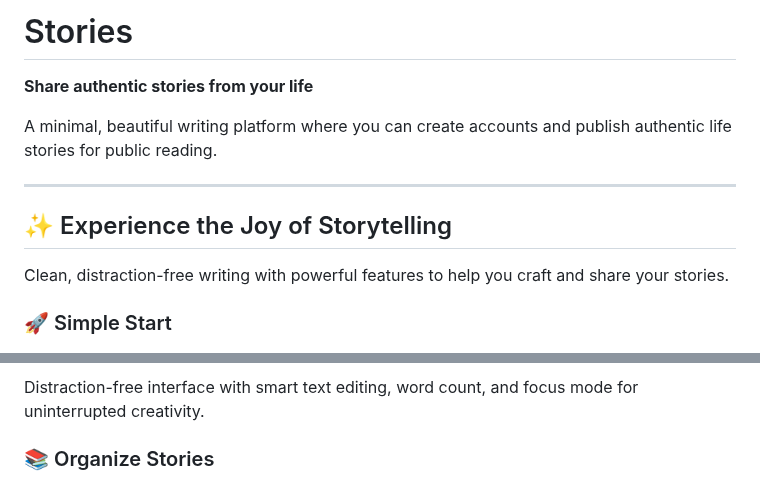
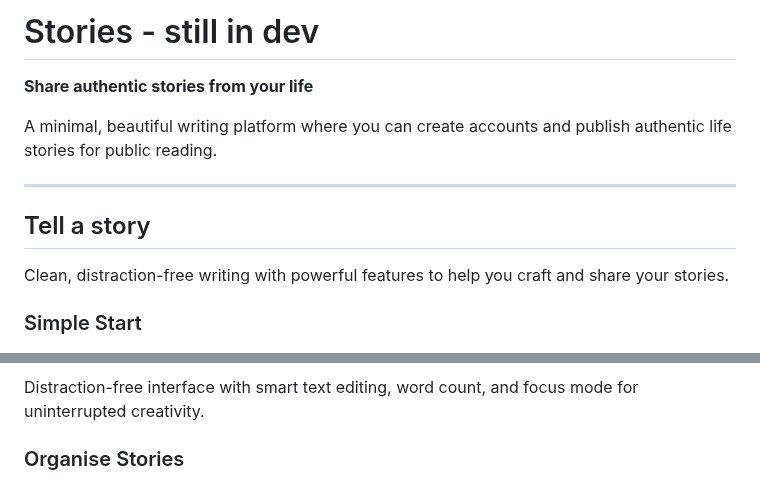
Before and after one commit to mohummudh/stories, a Markdown page: README.md, 2 parts joined by grey strips. Drawn GitHub-style.

```diff
--- a/README.md
+++ b/README.md
@@ -1,4 +1,4 @@
-# Stories
+# Stories - still in dev
 
 **Share authentic stories from your life**
 
@@ -6,11 +6,11 @@ A minimal, beautiful writing platform where you can create accounts and publish
 
 ---
 
-## ✨ Experience the Joy of Storytelling
+## Tell a story
 
 Clean, distraction-free writing with powerful features to help you craft and share your stories.
 
-### 🚀 Simple Start
+### Simple Start
 ![Getting started with Stories](docs/start.png)
 
 Create an account and start writing immediately. Click anywhere to begin your first story.
@@ -20,7 +20,7 @@ Create an account and start writing immediately. Click anywhere to begin your fi
 
 Distraction-free interface with smart text editing, word count, and focus mode for uninterrupted creativity.
 
-### 📚 Organize Stories
+### Organise Stories
 ![Manage your stories](docs/pages.png)
 
 Keep all your stories in one place with quick navigation, search functionality, and easy publishing controls.
```
Also changed, not shown: other parts of README.md (+9 -9 lines).
